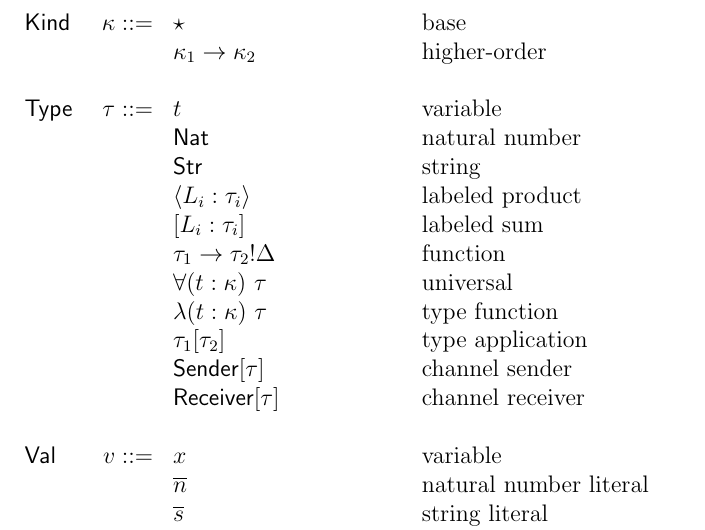
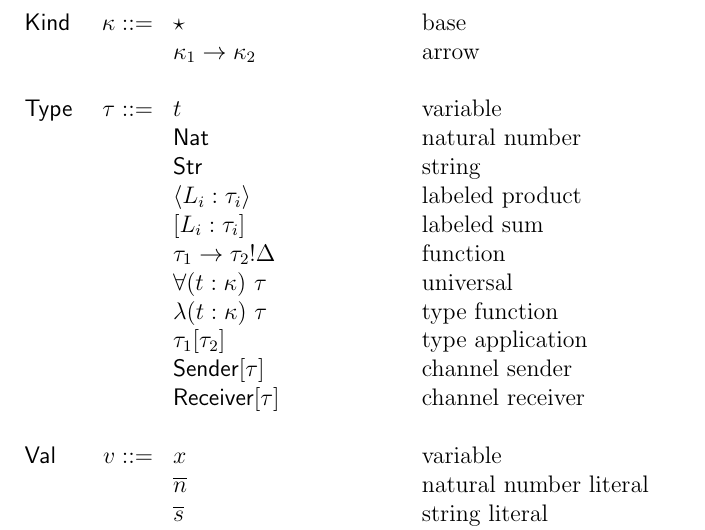
Before and after one commit to azdavis/birb, a LaTeX document (doc/spec.tex): part of page 3 of 6, cut so that both start at the same text. Compiled offline with pdfLaTeX.

Commit message:
Rename arrow kind to arrow

```diff
--- a/doc/spec.tex
+++ b/doc/spec.tex
@@ -42,7 +42,7 @@ $F_\omega$.
 \[
 \begin{array}{l r l l}
 \textsf{Kind}   & \kappa ::= & \star                             & \text{base} \\
-                &            & \kappa_1 \rightarrow \kappa_2     & \text{higher-order} \\
+                &            & \kappa_1 \rightarrow \kappa_2     & \text{arrow} \\
 \\
 \textsf{Type}   &   \tau ::= & t                                 & \text{variable} \\
                 &            & \textsf{Nat}                      & \text{natural number} \\
```
